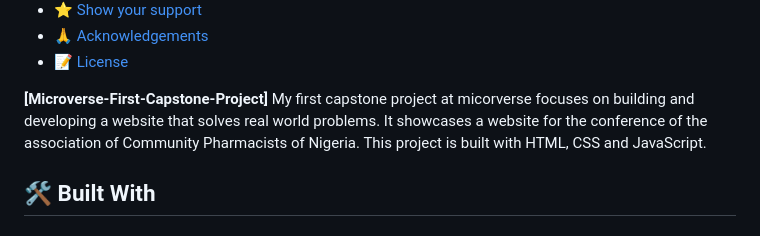
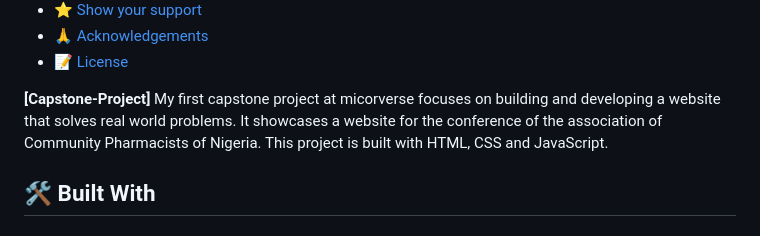
Before and after one commit to Megagig/Capstone-Project, a Markdown page: README.md, the part around the change printed below. Rendered like a GitHub page.

```diff
--- a/README.md
+++ b/README.md
@@ -24,7 +24,7 @@
 
 <!-- PROJECT DESCRIPTION -->
 
-**[Microverse-First-Capstone-Project]** My first capstone project at micorverse focuses on building and developing a website that solves real world problems. It showcases a website for the conference of the association of Community Pharmacists of Nigeria. This project is built with HTML, CSS and JavaScript.
+**[Capstone-Project]** My first capstone project at micorverse focuses on building and developing a website that solves real world problems. It showcases a website for the conference of the association of Community Pharmacists of Nigeria. This project is built with HTML, CSS and JavaScript.
 
 ## 🛠 Built With <a name="built-with"></a>
 
```
Also changed, not shown: other parts of README.md (+1 -1 lines).
